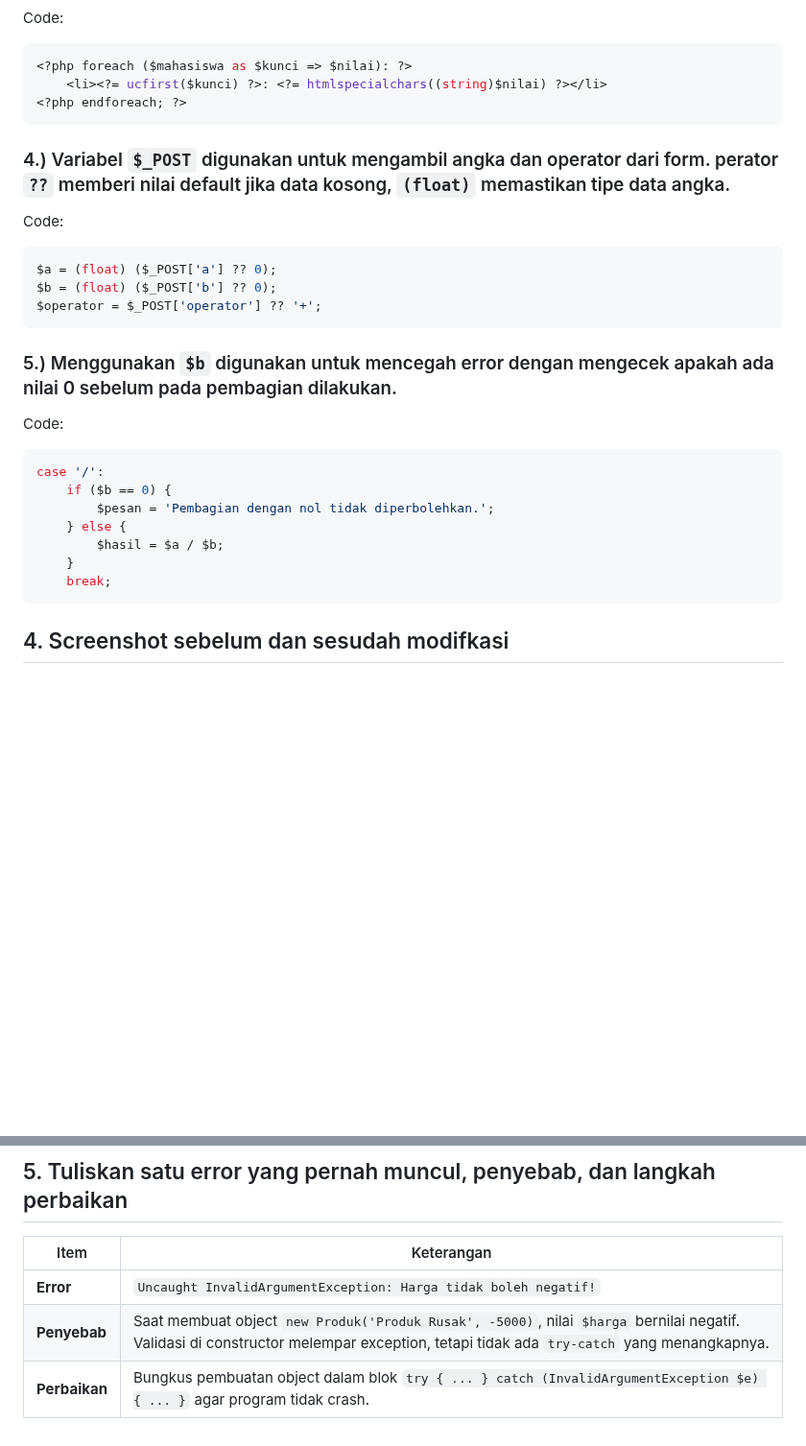
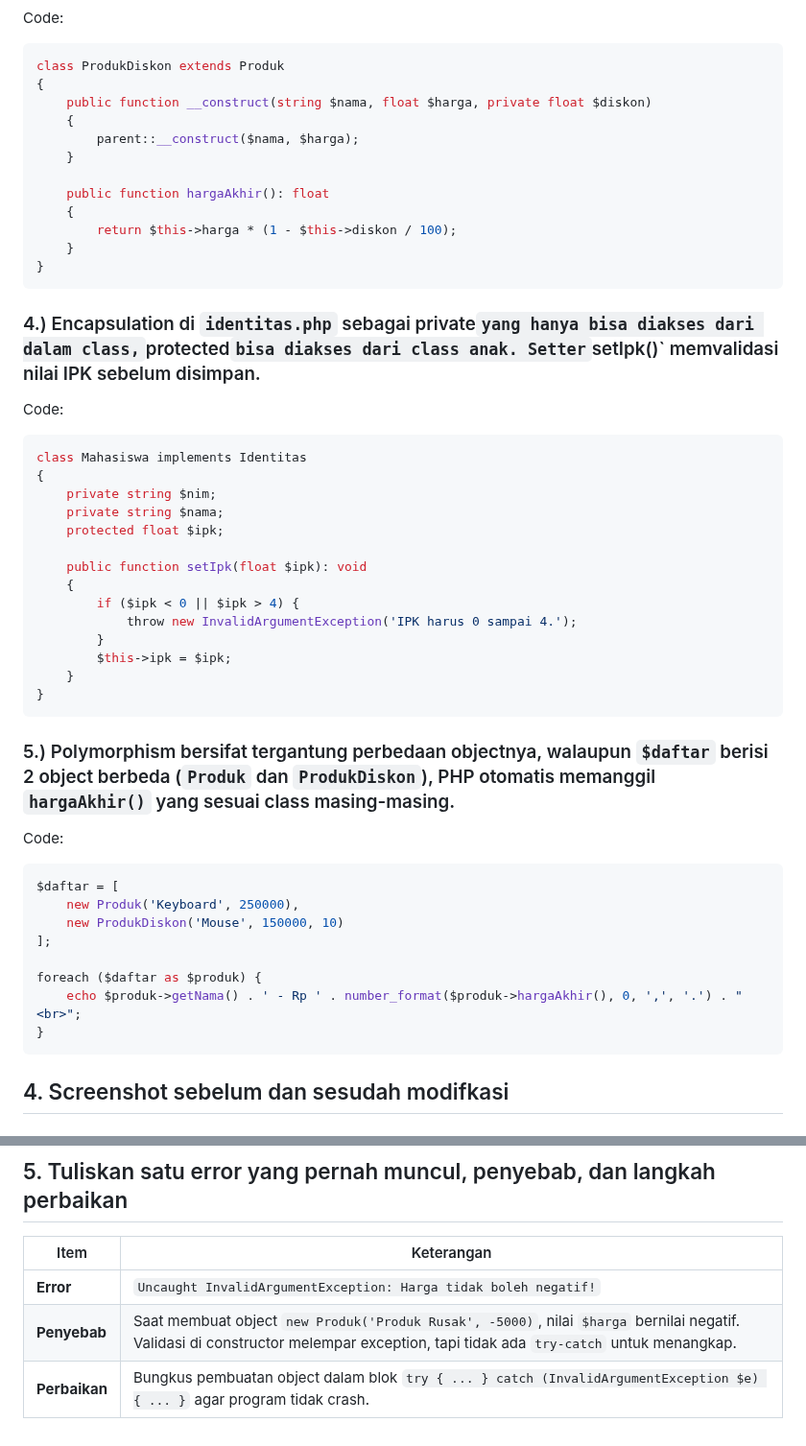
Before and after one commit to NadineAgietha/Prak_PBW-B_NadineAgiethaBethesda_4524210073, a Markdown page: Tugas2/README.md, 2 parts joined by grey strips. Shown at 96% size. Rendered like a GitHub page; blank space fills up the shorter version.

````diff
--- a/Tugas2/README.md
+++ b/Tugas2/README.md
@@ -105,27 +120,47 @@ function statusKelulusan(float $ipk): string
 Code:
 ```php
-<?php foreach ($mahasiswa as $kunci => $nilai): ?>
-    <li><?= ucfirst($kunci) ?>: <?= htmlspecialchars((string)$nilai) ?></li>
-<?php endforeach; ?>
+class ProdukDiskon extends Produk
+{
+    public function __construct(string $nama, float $harga, private float $diskon)
+    {
+        parent::__construct($nama, $harga);
+    }
+
+    public function hargaAkhir(): float
+    {
+        return $this->harga * (1 - $this->diskon / 100);
+    }
+}
 ```
-### 4.) Variabel `$_POST` digunakan untuk mengambil angka dan operator dari form. perator `??` memberi nilai default jika data kosong, `(float)` memastikan tipe data angka.
+### 4.) Encapsulation di `identitas.php` sebagai private` yang hanya bisa diakses dari dalam class, `protected` bisa diakses dari class anak. Setter `setIpk()` memvalidasi nilai IPK sebelum disimpan.
 Code:
 ```php
-$a = (float) ($_POST['a'] ?? 0);
-$b = (float) ($_POST['b'] ?? 0);
-$operator = $_POST['operator'] ?? '+';
+class Mahasiswa implements Identitas
+{
+    private string $nim;
+    private string $nama;
+    protected float $ipk;
+
+    public function setIpk(float $ipk): void
+    {
+        if ($ipk < 0 || $ipk > 4) {
+            throw new InvalidArgumentException('IPK harus 0 sampai 4.');
+        }
+        $this->ipk = $ipk;
+    }
+}
 ```
-
-### 5.) Menggunakan `$b` digunakan untuk mencegah error dengan mengecek apakah ada nilai 0 sebelum pada pembagian dilakukan.
+### 5.) Polymorphism bersifat tergantung perbedaan objectnya, walaupun `$daftar` berisi 2 object berbeda (`Produk` dan `ProdukDiskon`), PHP otomatis memanggil `hargaAkhir()` yang sesuai class masing-masing.
 Code:
 ```php
-case '/':
-    if ($b == 0) {
-        $pesan = 'Pembagian dengan nol tidak diperbolehkan.';
-    } else {
-        $hasil = $a / $b;
-    }
-    break;
+$daftar = [
+    new Produk('Keyboard', 250000),
+    new ProdukDiskon('Mouse', 150000, 10)
+];
+
+foreach ($daftar as $produk) {
+    echo $produk->getNama() . ' - Rp ' . number_format($produk->hargaAkhir(), 0, ',', '.') . "<br>";
+}
 ```
 
 ## 4. Screenshot sebelum dan sesudah modifkasi
@@ -147,5 +182,5 @@ case '/':
 | Item | Keterangan |
 |------|------------|
 | **Error** | `Uncaught InvalidArgumentException: Harga tidak boleh negatif!` |
-| **Penyebab** | Saat membuat object `new Produk('Produk Rusak', -5000)`, nilai `$harga` bernilai negatif. Validasi di constructor melempar exception, tetapi tidak ada `try-catch` yang menangkapnya. |
+| **Penyebab** | Saat membuat object `new Produk('Produk Rusak', -5000)`, nilai `$harga` bernilai negatif. Validasi di constructor melempar exception, tapi tidak ada `try-catch` untuk menangkap. |
 | **Perbaikan** | Bungkus pembuatan object dalam blok `try { ... } catch (InvalidArgumentException $e) { ... }` agar program tidak crash. |
````
Also changed, not shown: other parts of Tugas2/README.md (+49 -34 lines).
